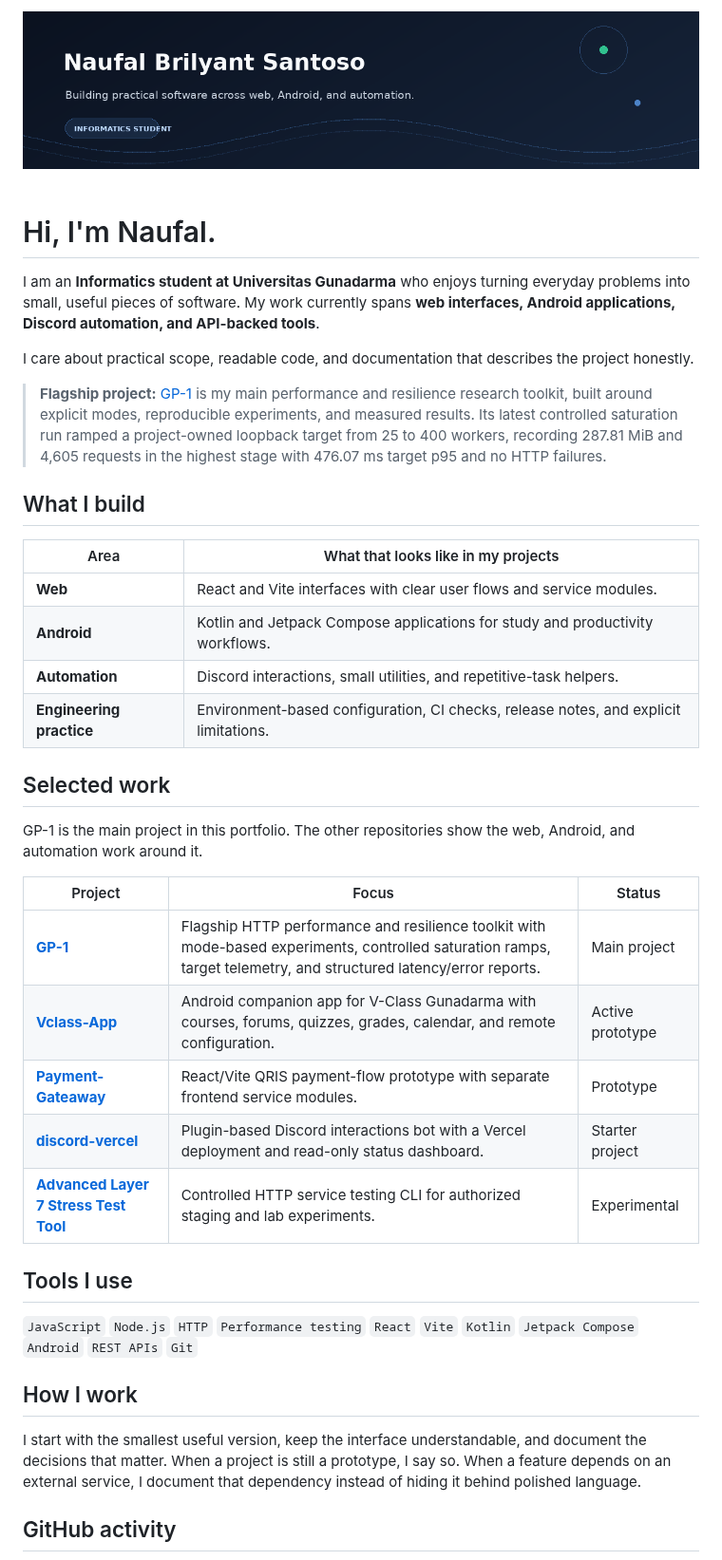
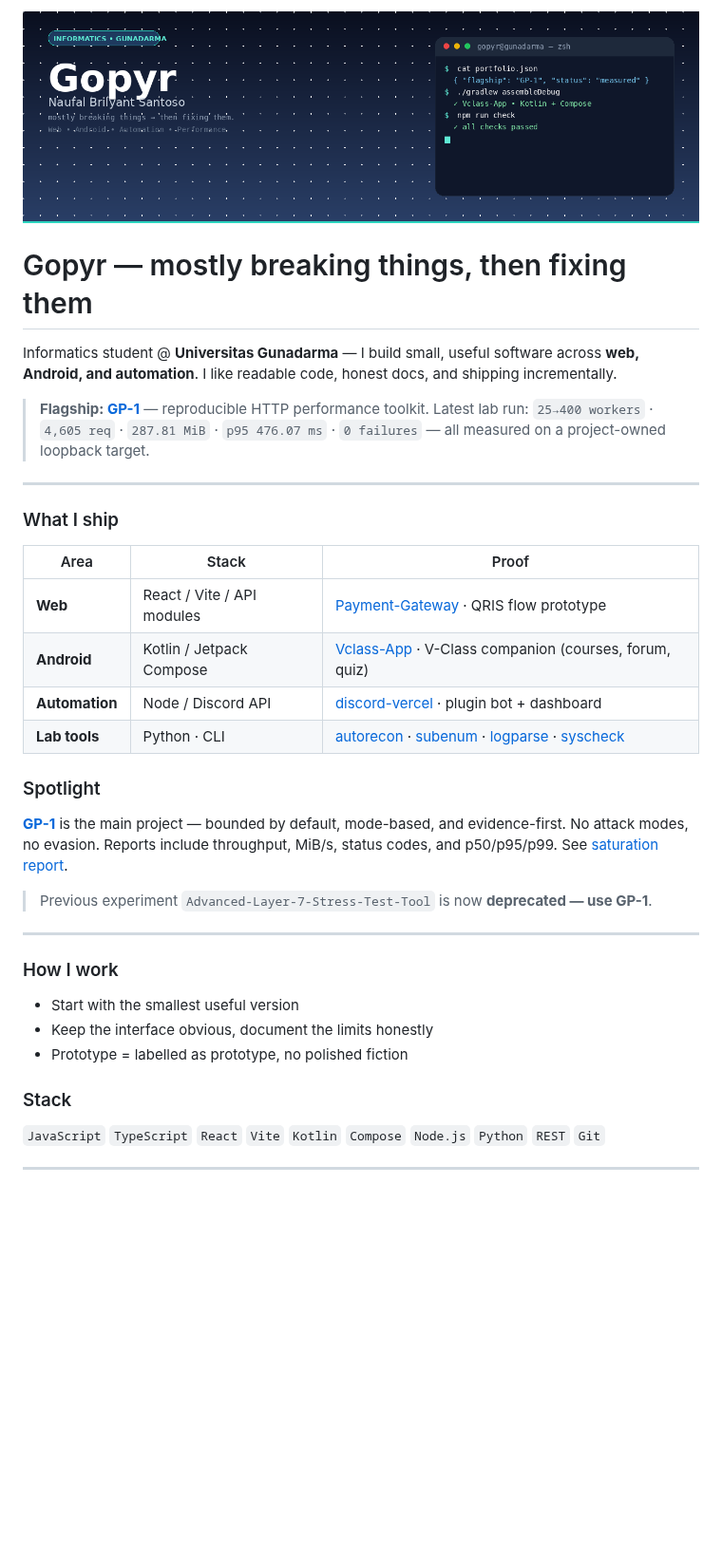
Before and after one commit to Gopyr/Gopyr, a Markdown page: README.md, the part around one of its changes. Shown at 95% size. Rendered like a GitHub page; pictures changed too: assets/profile-header.png; blank space fills up the shorter version.

Commit message:
revamp: Gopyr profile — human header + concise README (show don't tell)
- new header: terminal card + Gopyr branding (not generic template)
- README: hook 'mostly breaking things', ship table with proof links
- spotlight GP-1 with real lab numbers, deprecate old stress-tool
- stack + how-i-work distilled, no AI filler

```diff
--- a/README.md
+++ b/README.md
@@ -3,44 +3,38 @@
 </div>
 
-<br />
+# Gopyr — mostly breaking things, then fixing them
 
-# Hi, I'm Naufal.
+Informatics student @ **Universitas Gunadarma** — I build small, useful software across **web, Android, and automation**. I like readable code, honest docs, and shipping incrementally.
 
-I am an **Informatics student at Universitas Gunadarma** who enjoys turning everyday problems into small, useful pieces of software. My work currently spans **web interfaces, Android applications, Discord automation, and API-backed tools**.
+> **Flagship: [GP-1](https://github.com/Gopyr/GP-1)** — reproducible HTTP performance toolkit. Latest lab run: `25→400 workers` · `4,605 req` · `287.81 MiB` · `p95 476.07 ms` · `0 failures` — all measured on a project-owned loopback target.
 
-I care about practical scope, readable code, and documentation that describes the project honestly.
+---
 
-> **Flagship project:** [GP-1](https://github.com/Gopyr/GP-1) is my main performance and resilience research toolkit, built around explicit modes, reproducible experiments, and measured results. Its latest controlled saturation run ramped a project-owned loopback target from 25 to 400 workers, recording 287.81 MiB and 4,605 requests in the highest stage with 476.07 ms target p95 and no HTTP failures.
+### What I ship
 
-## What I build
+| Area | Stack | Proof |
+|---|---|---|
+| **Web** | React / Vite / API modules | [Payment-Gateway](https://github.com/Gopyr/Payment-Gateaway) · QRIS flow prototype |
+| **Android** | Kotlin / Jetpack Compose | [Vclass-App](https://github.com/Gopyr/Vclass-App) · V-Class companion (courses, forum, quiz) |
+| **Automation** | Node / Discord API | [discord-vercel](https://github.com/Gopyr/discord-vercel) · plugin bot + dashboard |
+| **Lab tools** | Python · CLI | [autorecon](https://github.com/Gopyr/autorecon) · [subenum](https://github.com/Gopyr/subenum) · [logparse](https://github.com/Gopyr/logparse) · [syscheck](https://github.com/Gopyr/syscheck) |
 
-| Area | What that looks like in my projects |
-| --- | --- |
-| **Web** | React and Vite interfaces with clear user flows and service modules. |
-| **Android** | Kotlin and Jetpack Compose applications for study and productivity workflows. |
-| **Automation** | Discord interactions, small utilities, and repetitive-task helpers. |
-| **Engineering practice** | Environment-based configuration, CI checks, release notes, and explicit limitations. |
+### Spotlight
 
-## Selected work
+**[GP-1](https://github.com/Gopyr/GP-1)** is the main project — bounded by default, mode-based, and evidence-first. No attack modes, no evasion. Reports include throughput, MiB/s, status codes, and p50/p95/p99. See [saturation report](https://github.com/Gopyr/GP-1/blob/main/experiments/results/saturation-2026-08-22/SATURATION-REPORT.md).
 
-GP-1 is the main project in this portfolio. The other repositories show the web, Android, and automation work around it.
+> Previous experiment `Advanced-Layer-7-Stress-Test-Tool` is now **deprecated — use GP-1**.
 
-| Project | Focus | Status |
-| --- | --- | --- |
-| [**GP-1**](https://github.com/Gopyr/GP-1) | Flagship HTTP performance and resilience toolkit with mode-based experiments, controlled saturation ramps, target telemetry, and structured latency/error reports. | Main project |
-| [**Vclass-App**](https://github.com/Gopyr/Vclass-App) | Android companion app for V-Class Gunadarma with courses, forums, quizzes, grades, calendar, and remote configuration. | Active prototype |
-| [**Payment-Gateaway**](https://github.com/Gopyr/Payment-Gateaway) | React/Vite QRIS payment-flow prototype with separate frontend service modules. | Prototype |
-| [**discord-vercel**](https://github.com/Gopyr/discord-vercel) | Plugin-based Discord interactions bot with a Vercel deployment and read-only status dashboard. | Starter project |
-| [**Advanced Layer 7 Stress Test Tool**](https://github.com/Gopyr/Advanced-Layer-7-Stress-Test-Tool) | Controlled HTTP service testing CLI for authorized staging and lab experiments. | Experimental |
+---
 
-## Tools I use
+### How I work
+- Start with the smallest useful version
+- Keep the interface obvious, document the limits honestly
+- Prototype = labelled as prototype, no polished fiction
 
-`JavaScript` `Node.js` `HTTP` `Performance testing` `React` `Vite` `Kotlin` `Jetpack Compose` `Android` `REST APIs` `Git`
+### Stack
+`JavaScript` `TypeScript` `React` `Vite` `Kotlin` `Compose` `Node.js` `Python` `REST` `Git`
 
-## How I work
-
-I start with the smallest useful version, keep the interface understandable, and document the decisions that matter. When a project is still a prototype, I say so. When a feature depends on an external service, I document that dependency instead of hiding it behind polished language.
-
-## GitHub activity
+---
 
 <div align="center">
```
Also changed, not shown: other parts of README.md (+5 -10 lines).
